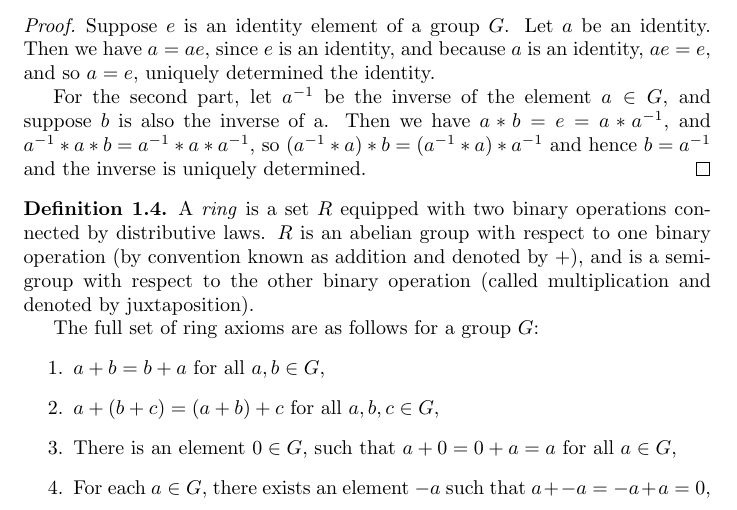
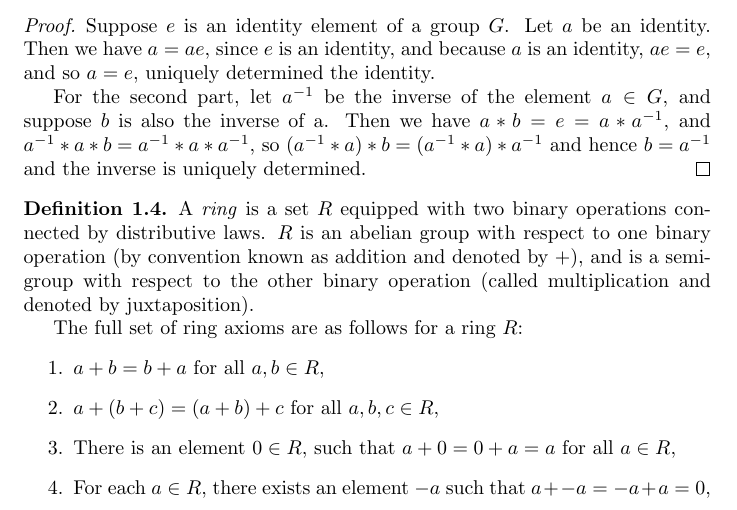
Before and after one commit to kieron-pivotal/rings-modules-notes, a LaTeX document (ch01.tex): part of page 1 of 2, cut so that both start at the same text. Compiled offline with pdfLaTeX.

Commit message:
ring - not group!

```diff
--- a/ch01.tex
+++ b/ch01.tex
@@ -68,17 +68,17 @@
     semigroup with respect to the other binary operation (called multiplication
     and denoted by juxtaposition).
 
-    The full set of ring axioms are as follows for a group $G$:
+    The full set of ring axioms are as follows for a ring $R$:
     \begin{enumerate}
         \item
-          $ a + b = b + a $ for all $ a, b \in G$,
+          $ a + b = b + a $ for all $ a, b \in R$,
         \item
-          $ a + (b + c) = (a + b) + c $ for all $ a, b, c \in G$,
+          $ a + (b + c) = (a + b) + c $ for all $ a, b, c \in R$,
         \item
-          There is an element $0 \in G$, such that
-          $a + 0 = 0 + a = a$ for all $a \in G$,
+          There is an element $0 \in R$, such that
+          $a + 0 = 0 + a = a$ for all $a \in R$,
         \item
-          For each $a \in G$, there exists an element $-a$ such that
+          For each $a \in R$, there exists an element $-a$ such that
           $a + -a = -a + a = 0$,
 
         \item
```
Also changed, not shown: ch01.tex (6 more changed lines).
